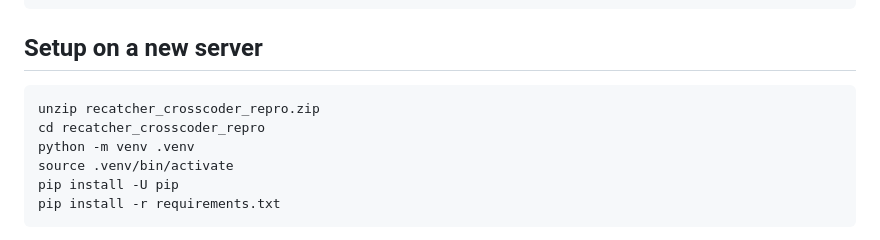
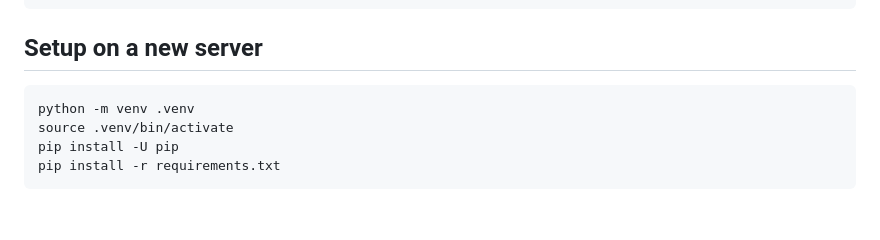
Before and after one commit to Lucas-Armand/crosscoder-recatcher-steering, a Markdown page: README.md, the part around the change. Rendered like a GitHub page; blank space fills up the shorter version.

````diff
--- a/README.md
+++ b/README.md
@@ -24,8 +24,6 @@ docs/
 ## Setup on a new server
 
 ```bash
-unzip recatcher_crosscoder_repro.zip
-cd recatcher_crosscoder_repro
 python -m venv .venv
 source .venv/bin/activate
 pip install -U pip
````
